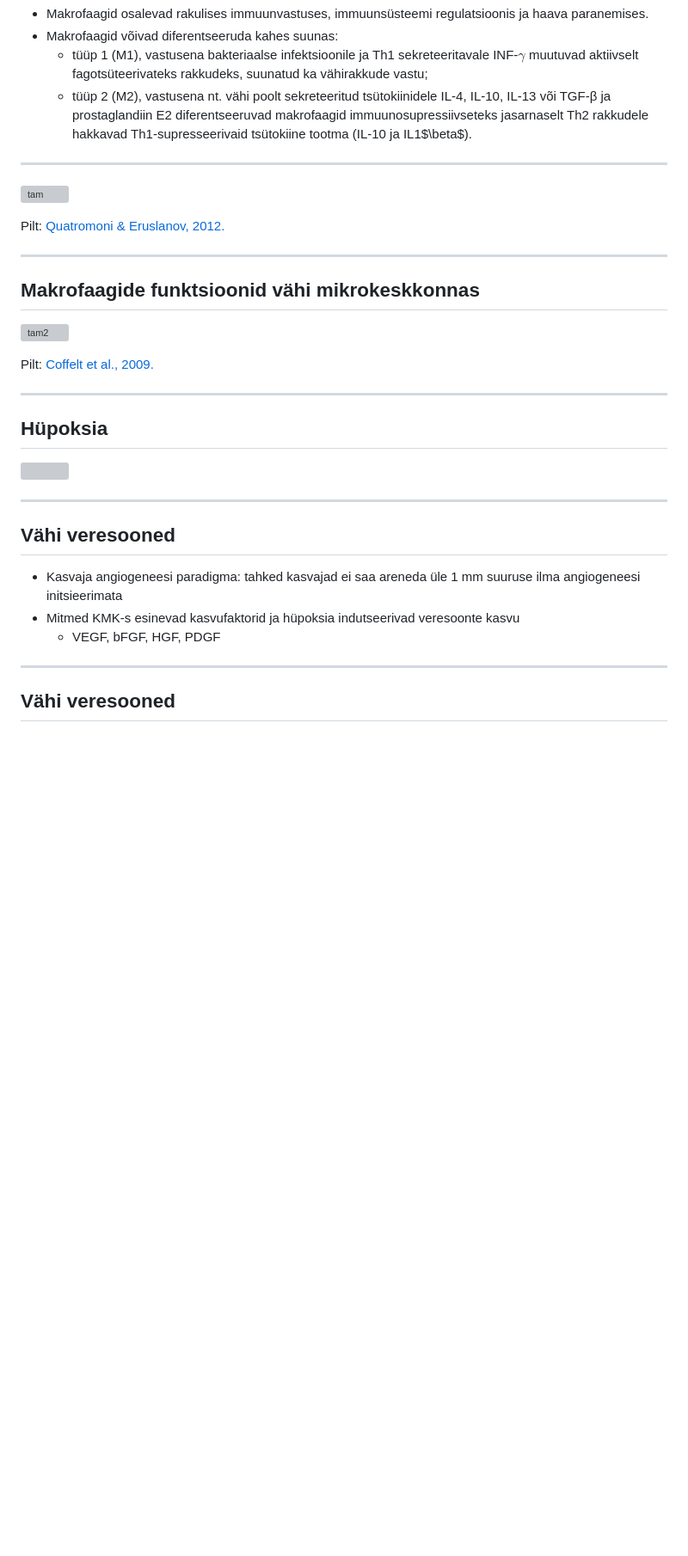
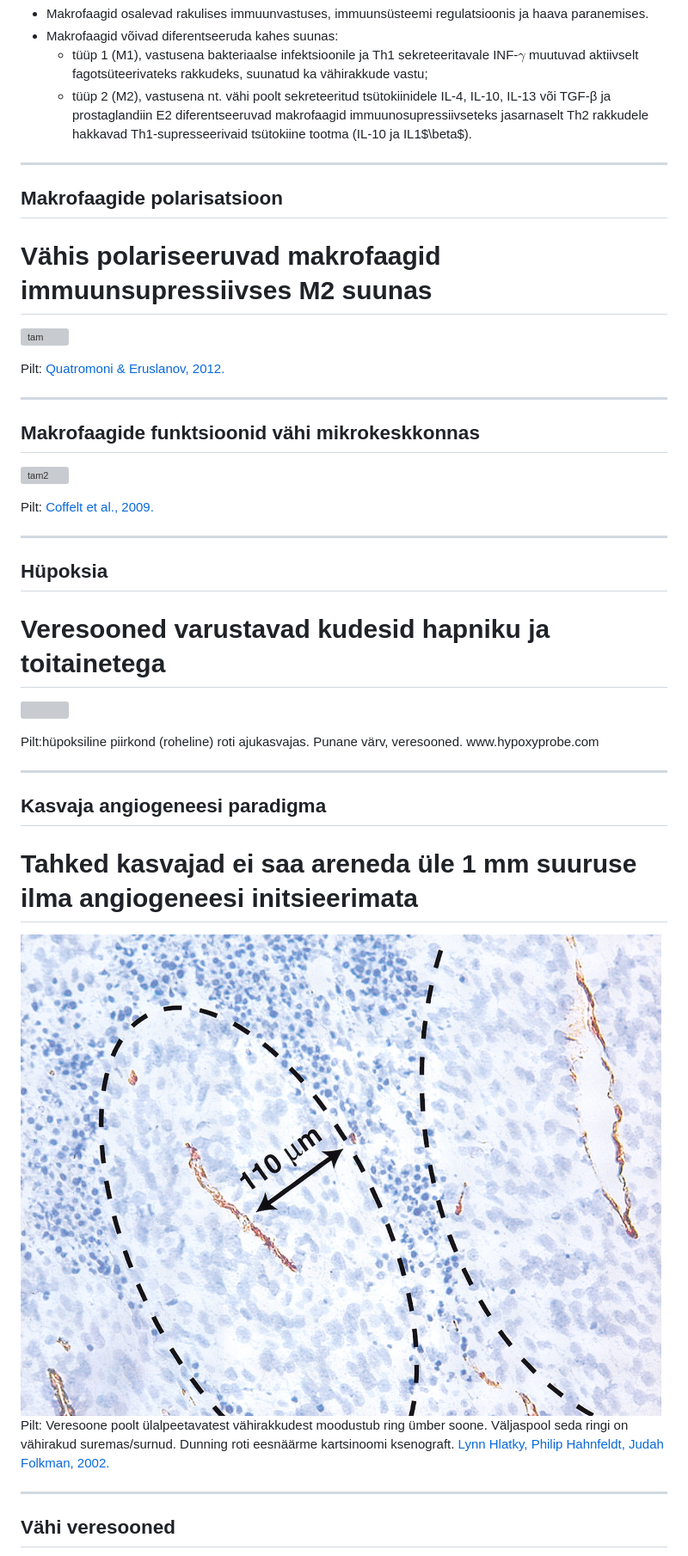
Before and after one commit to Onkobioloogia/Mikrokeskkond, a Markdown page: index.md, the part around the change printed below. Shown: that part at 86% size. GitHub-like rendering; pictures changed too: assets/img/Folkman.jpg (added); blank space fills up the shorter version; grey boxes are pictures that could not be loaded.

```diff
--- a/index.md
+++ b/index.md
@@ -405,6 +412,9 @@ src="assets/img/journal.pbio.0020007.g002.png">
 
 ---
 
+## Makrofaagide polarisatsioon
+# Vähis polariseeruvad makrofaagid immuunsupressiivses M2 suunas
+
 ![tam](http://www.ncbi.nlm.nih.gov/pmc/articles/PMC3493031/bin/ajtr0004-0376-f1.jpg)
 
 <footer class="source">Pilt:
@@ -426,15 +436,25 @@ src="assets/img/journal.pbio.0020007.g002.png">
 ---
 
 ## Hüpoksia
+# Veresooned varustavad kudesid hapniku ja toitainetega
 
 ![](http://site.hypoxyprobe.com/images/Hypoxia-green-in-rat-brain-tumor.jpg)
 
+<footer class="source">Pilt:hüpoksiline piirkond (roheline) roti ajukasvajas. Punane värv, veresooned.  www.hypoxyprobe.com
+</footer>
+
+
 ---
-## Vähi veresooned
+## Kasvaja angiogeneesi paradigma
+# Tahked kasvajad ei saa areneda üle 1 mm suuruse ilma angiogeneesi initsieerimata
 
-- Kasvaja angiogeneesi paradigma: tahked kasvajad ei saa areneda üle 1 mm suuruse ilma angiogeneesi initsieerimata
-- Mitmed KMK-s esinevad kasvufaktorid ja hüpoksia indutseerivad veresoonte kasvu
-    - VEGF, bFGF, HGF, PDGF
+
+<img src="assets/img/Folkman.jpg" style="width:55%">
+
+<footer class="source">Pilt: Veresoone poolt ülalpeetavatest vähirakkudest moodustub ring ümber soone. Väljaspool seda ringi on vähirakud suremas/surnud. Dunning roti eesnäärme kartsinoomi ksenograft.
+<a href="http://jnci.oxfordjournals.org/content/94/12/883.full.pdf+html">Lynn Hlatky, Philip Hahnfeldt, Judah Folkman, 2002.
+</a>
+</footer>
 
 ---
 
```
Also changed, not shown: other parts of index.md (+29 -1 lines), 2 other files.
